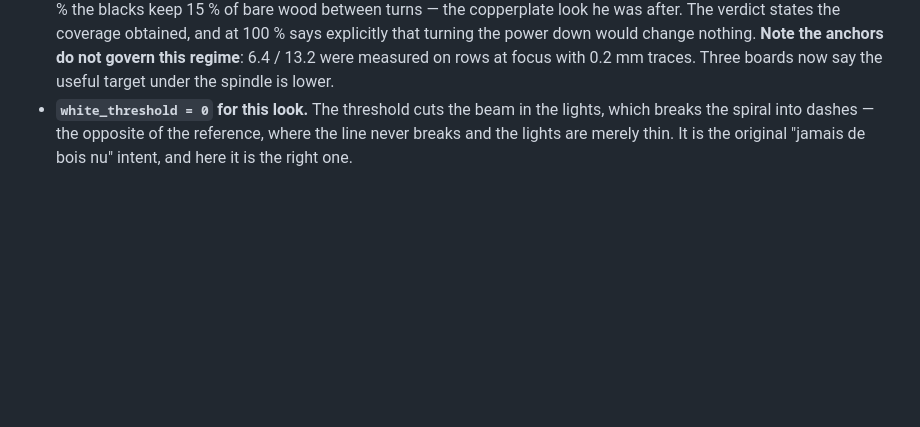
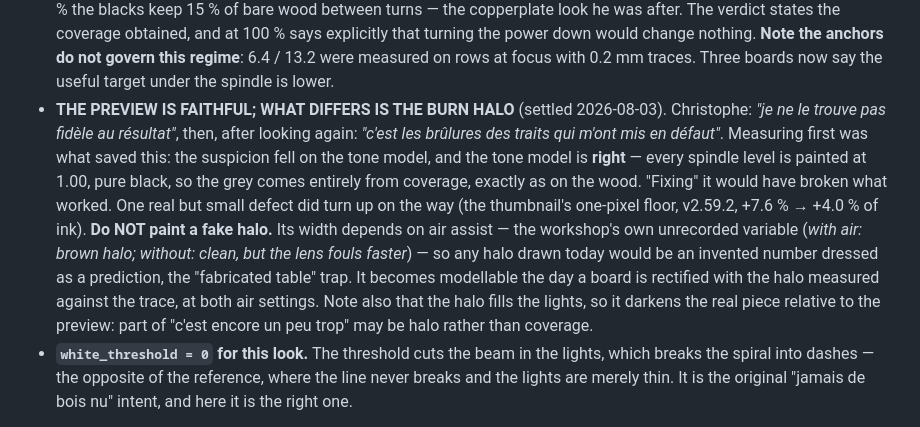
Before and after one commit to atelierduverdier/LaserAtelier, a Markdown page: .claude/rules/photo-et-tramages.md, the part around the change. Drawn GitHub-style; blank space fills up the shorter version.

Commit message:
Regle photo : l'apercu est fidele, c'est le halo de brulure qui differe
Conclusion de Christophe apres seconde inspection (« c'est les brulures des
traits qui m'ont mis en defaut »). Consigne avec la raison de NE PAS peindre
un halo : sa largeur depend de l'air d'assistance, la variable que rien
n'enregistre -- un halo dessine aujourd'hui serait un chiffre invente
deguise en prediction.

Consigne aussi que mesurer d'abord a evite de casser ce qui marchait : le
soupcon portait sur le modele de teinte, qui est juste.

Doc seule : pas de bump de version.

```diff
--- a/.claude/rules/photo-et-tramages.md
+++ b/.claude/rules/photo-et-tramages.md
@@ -303,6 +303,19 @@ Four things hold it together:
   explicitly that turning the power down would change nothing.
   **Note the anchors do not govern this regime**: 6.4 / 13.2 were measured on rows at focus with
   0.2 mm traces. Three boards now say the useful target under the spindle is lower.
+- **THE PREVIEW IS FAITHFUL; WHAT DIFFERS IS THE BURN HALO** (settled 2026-08-03). Christophe:
+  *"je ne le trouve pas fidèle au résultat"*, then, after looking again: *"c'est les brûlures des
+  traits qui m'ont mis en défaut"*. Measuring first was what saved this: the suspicion fell on the
+  tone model, and the tone model is **right** — every spindle level is painted at 1.00, pure black,
+  so the grey comes entirely from coverage, exactly as on the wood. "Fixing" it would have broken
+  what worked. One real but small defect did turn up on the way (the thumbnail's one-pixel floor,
+  v2.59.2, +7.6 % → +4.0 % of ink).
+  **Do NOT paint a fake halo.** Its width depends on air assist — the workshop's own unrecorded
+  variable (*with air: brown halo; without: clean, but the lens fouls faster*) — so any halo drawn
+  today would be an invented number dressed as a prediction, the "fabricated table" trap. It becomes
+  modellable the day a board is rectified with the halo measured against the trace, at both air
+  settings. Note also that the halo fills the lights, so it darkens the real piece relative to the
+  preview: part of "c'est encore un peu trop" may be halo rather than coverage.
 - **`white_threshold = 0` for this look.** The threshold cuts the beam in the lights, which breaks the
   spiral into dashes — the opposite of the reference, where the line never breaks and the lights are
   merely thin. It is the original "jamais de bois nu" intent, and here it is the right one.
```
